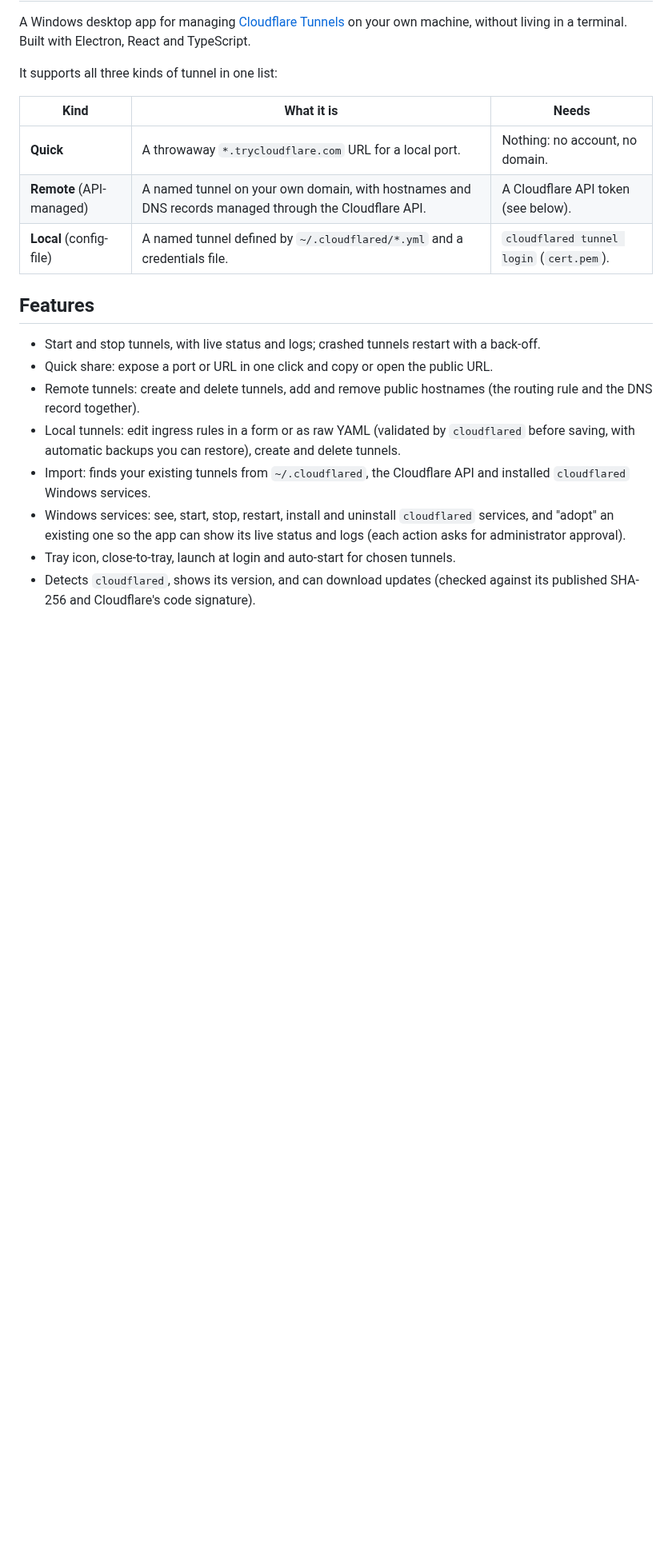
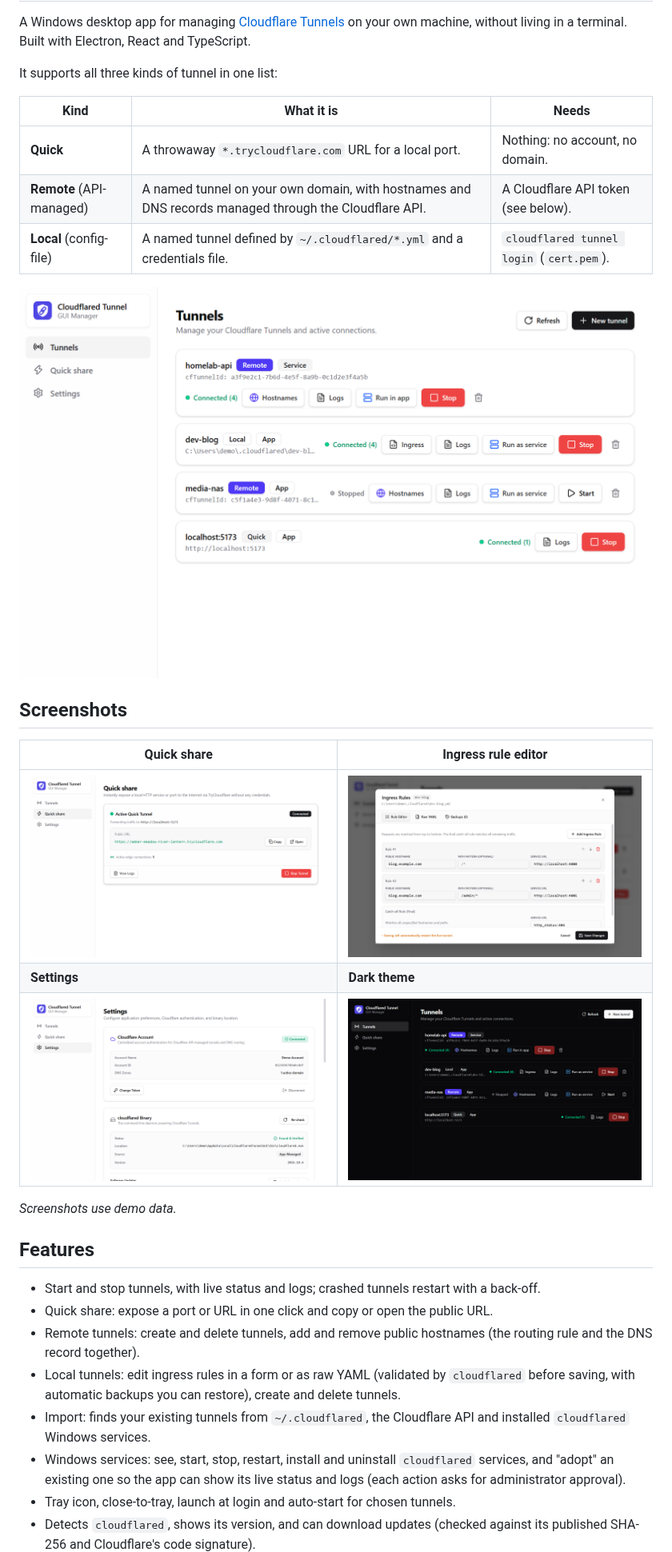
Before and after one commit to matheeshapathirana/cloudflared-tunnel-gui, a Markdown page: README.md, the part around the change. Shown at 80% size. GitHub-like rendering; pictures changed too: docs/screenshots/ingress-editor.png (added), docs/screenshots/quick-share.png (added), docs/screenshots/settings.png (added); blank space fills up the shorter version.

Commit message:
docs: add screenshots to the README
The tunnel list up top, then quick share, the ingress editor, settings and the
dark theme. Captured from the real renderer against a stub backend serving demo
data, so no real tunnels, hostnames or accounts appear.

Co-Authored-By: Claude Opus 5.5 <noreply@anthropic.com>

```diff
--- a/README.md
+++ b/README.md
@@ -9,6 +9,18 @@ It supports all three kinds of tunnel in one list:
 | **Quick**                | A throwaway `*.trycloudflare.com` URL for a local port.                                               | Nothing: no account, no domain.          |
 | **Remote** (API-managed) | A named tunnel on your own domain, with hostnames and DNS records managed through the Cloudflare API. | A Cloudflare API token (see below).      |
 | **Local** (config-file)  | A named tunnel defined by `~/.cloudflared/*.yml` and a credentials file.                              | `cloudflared tunnel login` (`cert.pem`). |
+
+![All tunnels in one list, with live status and actions](docs/screenshots/tunnels.png)
+
+## Screenshots
+
+| Quick share                                                                          | Ingress rule editor                                                                 |
+| ------------------------------------------------------------------------------------ | ----------------------------------------------------------------------------------- |
+| ![Quick share with a public trycloudflare.com URL](docs/screenshots/quick-share.png) | ![Editing the ingress rules of a local tunnel](docs/screenshots/ingress-editor.png) |
+| **Settings**                                                                         | **Dark theme**                                                                      |
+| ![Cloudflare account and cloudflared binary settings](docs/screenshots/settings.png) | ![The tunnel list in the dark theme](docs/screenshots/tunnels-dark.png)             |
+
+_Screenshots use demo data._
 
 ## Features
 
```
